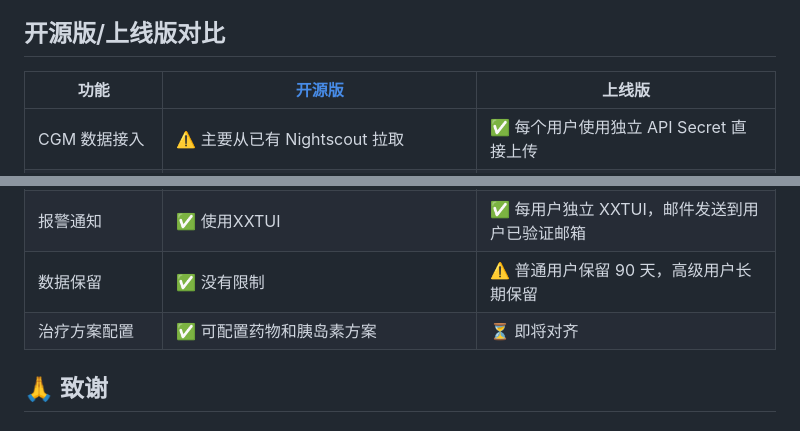
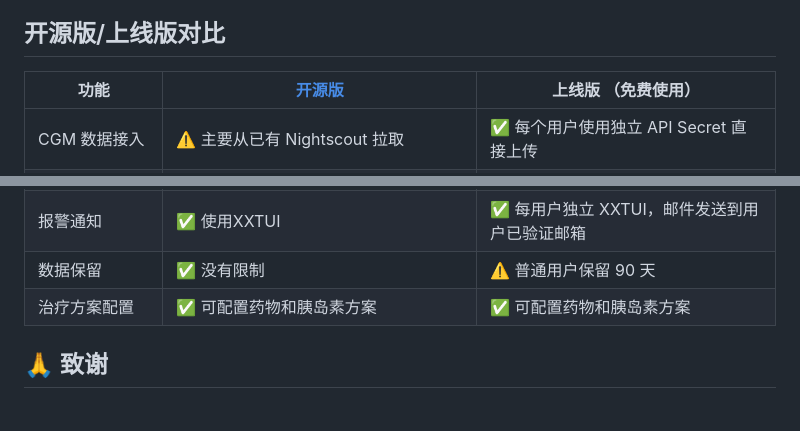
Before and after one commit to flyhunterl/glucose-buddy, a Markdown page: README.md, 2 parts joined by grey strips. Drawn GitHub-style.

```diff
--- a/README.md
+++ b/README.md
@@ -525,7 +525,7 @@ tail -f logs/app.log
 
 
 ## 开源版/上线版对比
-| 功能 | [开源版](https://github.com/flyhunterl/glucose-buddy) | 上线版 |
+| 功能 | [开源版](https://github.com/flyhunterl/glucose-buddy) | 上线版 （免费使用）|
 |---|---|---|
 | CGM 数据接入 | ⚠️ 主要从已有 Nightscout 拉取 | ✅ 每个用户使用独立 API Secret 直接上传 |
 | 个体化血糖预测 | ❌ 使用通用趋势外推算法，不训练个人模型 | ✅ 根据每个用户的历史数据训练个人机器学习模型 |
@@ -541,8 +541,8 @@ tail -f logs/app.log
 | 分类历史查询 | ❌ 没有独立分类查询页面 | ✅ 可分别查询餐食、运动和指尖血糖历史 |
 | AI 使用方式 | ✅ 实例统一配置 AI，没有用户次数管理 | ✅ 内置 AI 次数制，也可配置免费自定义 AI |
 | 报警通知 | ✅  使用XXTUI| ✅ 每用户独立 XXTUI，邮件发送到用户已验证邮箱 |
-| 数据保留 | ✅ 没有限制 | ⚠️ 普通用户保留 90 天，高级用户长期保留 |
-| 治疗方案配置 | ✅ 可配置药物和胰岛素方案 | ⏳ 即将对齐 |
+| 数据保留 | ✅ 没有限制 | ⚠️ 普通用户保留 90 天|
+| 治疗方案配置 | ✅ 可配置药物和胰岛素方案 | ✅ 可配置药物和胰岛素方案 |
 
 
 
```
